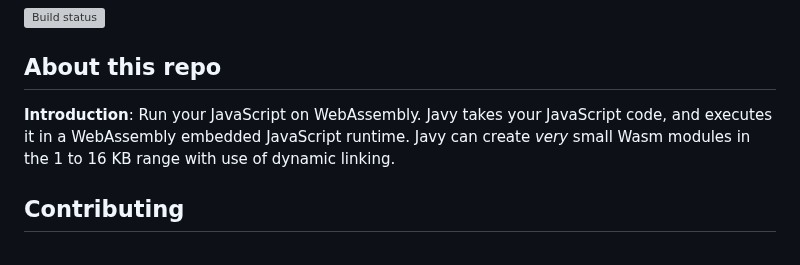
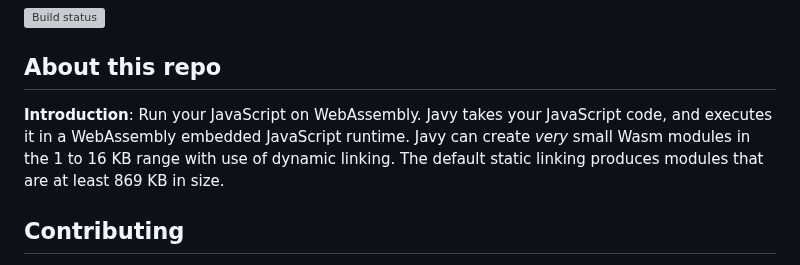
Before and after one commit to bytecodealliance/javy, a Markdown page: README.md, the part around the change. Rendered like a GitHub page; grey boxes are pictures that could not be loaded.

Commit message:
Add static linking size baseline

```diff
--- a/README.md
+++ b/README.md
@@ -4,7 +4,7 @@
 
 ## About this repo
 
-**Introduction**: Run your JavaScript on WebAssembly. Javy takes your JavaScript code, and executes it in a WebAssembly embedded JavaScript runtime. Javy can create _very_ small Wasm modules in the 1 to 16 KB range with use of dynamic linking.
+**Introduction**: Run your JavaScript on WebAssembly. Javy takes your JavaScript code, and executes it in a WebAssembly embedded JavaScript runtime. Javy can create _very_ small Wasm modules in the 1 to 16 KB range with use of dynamic linking. The default static linking produces modules that are at least 869 KB in size.
 
 ## Contributing
 
```
